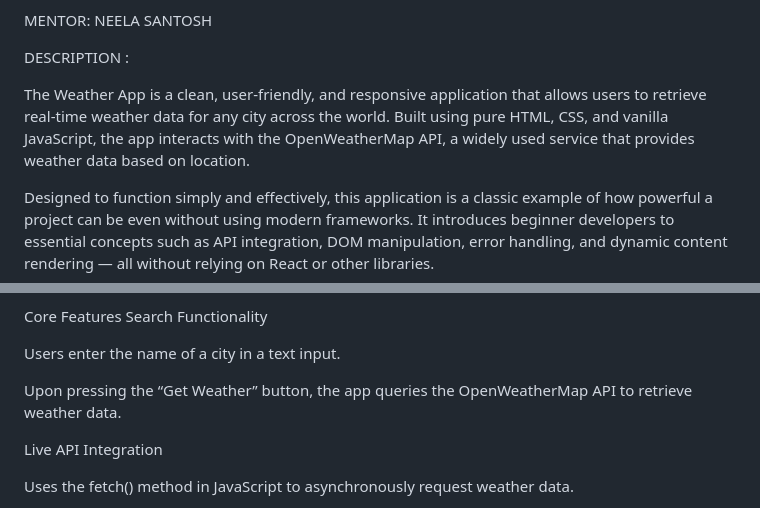
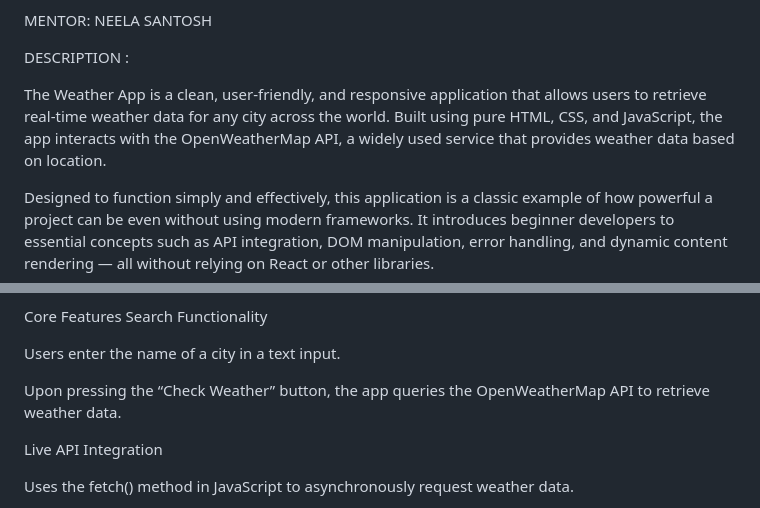
Before and after one commit to Kaviyathamizhan/WEATHER-APP, a Markdown page: README.md, 2 parts joined by grey strips. GitHub-like rendering.

```diff
--- a/README.md
+++ b/README.md
@@ -14,7 +14,7 @@ MENTOR: NEELA SANTOSH
 
 DESCRIPTION :
 
-The Weather App is a clean, user-friendly, and responsive application that allows users to retrieve real-time weather data for any city across the world. Built using pure HTML, CSS, and vanilla JavaScript, the app interacts with the OpenWeatherMap API, a widely used service that provides weather data based on location.
+The Weather App is a clean, user-friendly, and responsive application that allows users to retrieve real-time weather data for any city across the world. Built using pure HTML, CSS, and JavaScript, the app interacts with the OpenWeatherMap API, a widely used service that provides weather data based on location.
 
 Designed to function simply and effectively, this application is a classic example of how powerful a project can be even without using modern frameworks. It introduces beginner developers to essential concepts such as API integration, DOM manipulation, error handling, and dynamic content rendering — all without relying on React or other libraries.
 
@@ -32,7 +32,7 @@ Search Functionality
 
 Users enter the name of a city in a text input.
 
-Upon pressing the “Get Weather” button, the app queries the OpenWeatherMap API to retrieve weather data.
+Upon pressing the “Check Weather” button, the app queries the OpenWeatherMap API to retrieve weather data.
 
 Live API Integration
 
```
